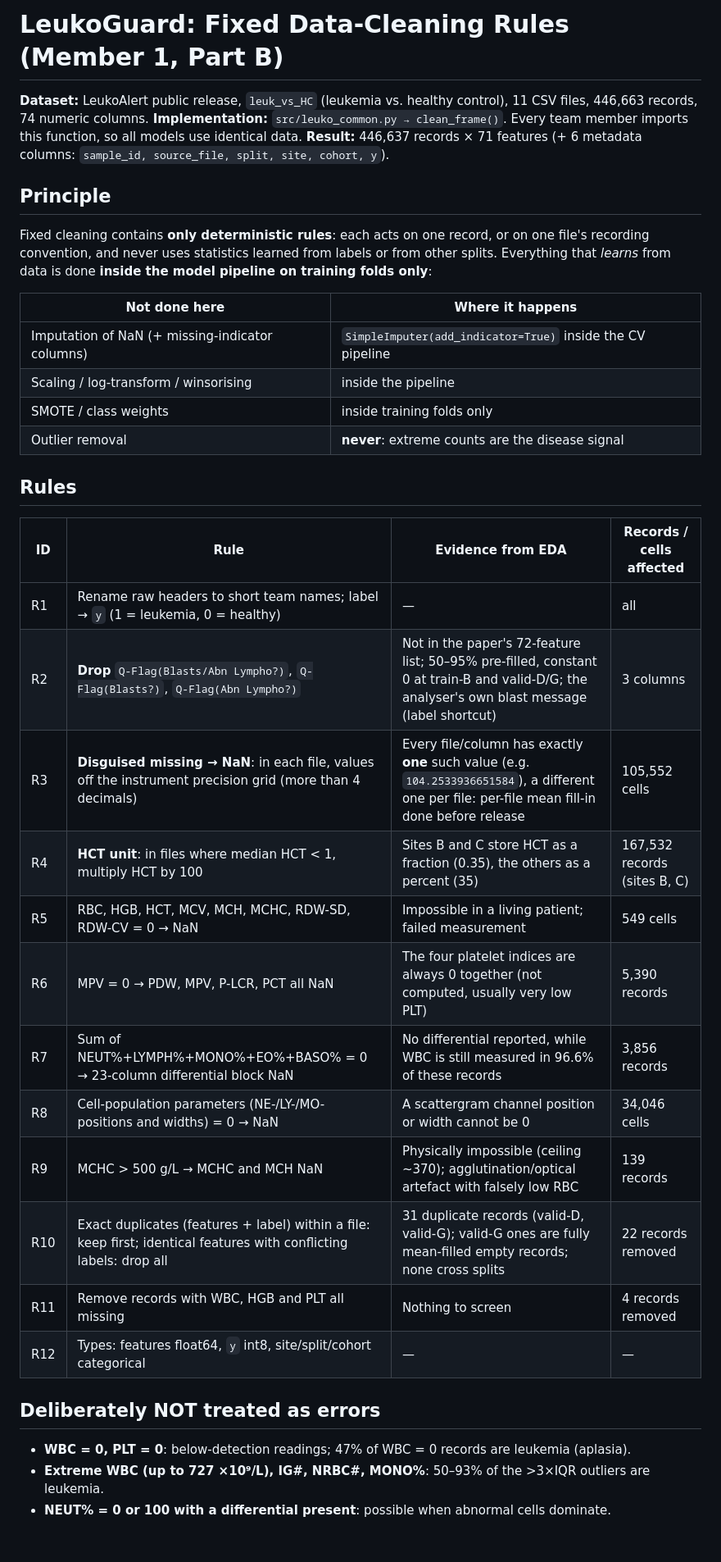
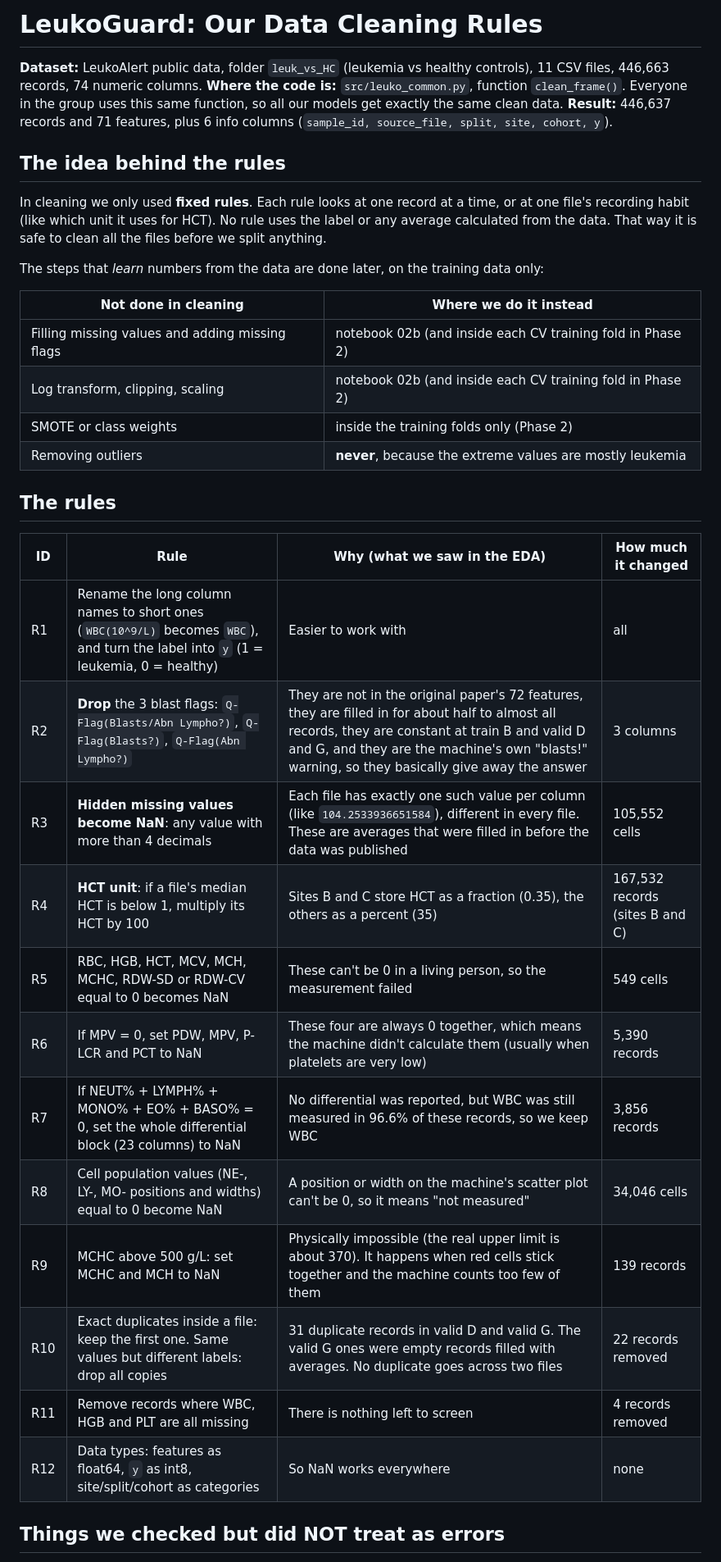
Before and after one commit to aree22-hafeez/LeukoGuard_Project, a Markdown page: docs/cleaning_rules.md, the part around one of its changes. Shown at 82% size. Drawn GitHub-style.

Commit message:
Added Cleaning rules

```diff
--- a/docs/cleaning_rules.md
+++ b/docs/cleaning_rules.md
@@ -1,39 +1,38 @@
-# LeukoGuard: Fixed Data-Cleaning Rules (Member 1, Part B)
+# LeukoGuard: Our Data Cleaning Rules
 
-**Dataset:** LeukoAlert public release, `leuk_vs_HC` (leukemia vs. healthy control), 11 CSV files, 446,663 records, 74 numeric columns.
-**Implementation:** `src/leuko_common.py → clean_frame()`. Every team member imports this function, so all models use identical data.
-**Result:** 446,637 records × 71 features (+ 6 metadata columns: `sample_id, source_file, split, site, cohort, y`).
+**Dataset:** LeukoAlert public data, folder `leuk_vs_HC` (leukemia vs healthy controls), 11 CSV files, 446,663 records, 74 numeric columns.
+**Where the code is:** `src/leuko_common.py`, function `clean_frame()`. Everyone in the group uses this same function, so all our models get exactly the same clean data.
+**Result:** 446,637 records and 71 features, plus 6 info columns (`sample_id, source_file, split, site, cohort, y`).
 
-## Principle
-Fixed cleaning contains **only deterministic rules**: each acts on one record, or on one file's recording convention, and never uses statistics learned from labels or from other splits.
-Everything that *learns* from data is done **inside the model pipeline on training folds only**:
+## The idea behind the rules
 
-| Not done here | Where it happens |
+In cleaning we only used **fixed rules**. Each rule looks at one record at a time, or at one file's recording habit (like which unit it uses for HCT). No rule uses the label or any average calculated from the data. That way it is safe to clean all the files before we split anything.
+
+The steps that *learn* numbers from the data are done later, on the training data only:
+
+| Not done in cleaning | Where we do it instead |
 |---|---|
-| Imputation of NaN (+ missing-indicator columns) | `SimpleImputer(add_indicator=True)` inside the CV pipeline |
-| Scaling / log-transform / winsorising | inside the pipeline |
-| SMOTE / class weights | inside training folds only |
-| Outlier removal | **never**: extreme counts are the disease signal |
+| Filling missing values and adding missing flags | notebook 02b (and inside each CV training fold in Phase 2) |
+| Log transform, clipping, scaling | notebook 02b (and inside each CV training fold in Phase 2) |
+| SMOTE or class weights | inside the training folds only (Phase 2) |
+| Removing outliers | **never**, because the extreme values are mostly leukemia |
 
-## Rules
+## The rules
 
-| ID | Rule | Evidence from EDA | Records / cells affected |
+| ID | Rule | Why (what we saw in the EDA) | How much it changed |
 |---|---|---|---|
-| R1 | Rename raw headers to short team names; label → `y` (1 = leukemia, 0 = healthy) | — | all |
-| R2 | **Drop** `Q-Flag(Blasts/Abn Lympho?)`, `Q-Flag(Blasts?)`, `Q-Flag(Abn Lympho?)` | Not in the paper's 72-feature list; 50–95% pre-filled, constant 0 at train-B and valid-D/G; the analyser's own blast message (label shortcut) | 3 columns |
-| R3 | **Disguised missing → NaN**: in each file, values off the instrument precision grid (more than 4 decimals) | Every file/column has exactly **one** such value (e.g. `104.2533936651584`), a different one per file: per-file mean fill-in done before release | 105,552 cells |
-| R4 | **HCT unit**: in files where median HCT < 1, multiply HCT by 100 | Sites B and C store HCT as a fraction (0.35), the others as a percent (35) | 167,532 records (sites B, C) |
-| R5 | RBC, HGB, HCT, MCV, MCH, MCHC, RDW-SD, RDW-CV = 0 → NaN | Impossible in a living patient; failed measurement | 549 cells |
-| R6 | MPV = 0 → PDW, MPV, P-LCR, PCT all NaN | The four platelet indices are always 0 together (not computed, usually very low PLT) | 5,390 records |
-| R7 | Sum of NEUT%+LYMPH%+MONO%+EO%+BASO% = 0 → 23-column differential block NaN | No differential reported, while WBC is still measured in 96.6% of these records | 3,856 records |
-| R8 | Cell-population parameters (NE-/LY-/MO- positions and widths) = 0 → NaN | A scattergram channel position or width cannot be 0 | 34,046 cells |
-| R9 | MCHC > 500 g/L → MCHC and MCH NaN | Physically impossible (ceiling ~370); agglutination/optical artefact with falsely low RBC | 139 records |
-| R10 | Exact duplicates (features + label) within a file: keep first; identical features with conflicting labels: drop all | 31 duplicate records (valid-D, valid-G); valid-G ones are fully mean-filled empty records; none cross splits | 22 records removed |
-| R11 | Remove records with WBC, HGB and PLT all missing | Nothing to screen | 4 records removed |
-| R12 | Types: features float64, `y` int8, site/split/cohort categorical | — | — |
+| R1 | Rename the long column names to short ones (`WBC(10^9/L)` becomes `WBC`), and turn the label into `y` (1 = leukemia, 0 = healthy) | Easier to work with | all |
+| R2 | **Drop** the 3 blast flags: `Q-Flag(Blasts/Abn Lympho?)`, `Q-Flag(Blasts?)`, `Q-Flag(Abn Lympho?)` | They are not in the original paper's 72 features, they are filled in for about half to almost all records, they are constant at train B and valid D and G, and they are the machine's own "blasts!" warning, so they basically give away the answer | 3 columns |
+| R3 | **Hidden missing values become NaN**: any value with more than 4 decimals | Each file has exactly one such value per column (like `104.2533936651584`), different in every file. These are averages that were filled in before the data was published | 105,552 cells |
+| R4 | **HCT unit**: if a file's median HCT is below 1, multiply its HCT by 100 | Sites B and C store HCT as a fraction (0.35), the others as a percent (35) | 167,532 records (sites B and C) |
+| R5 | RBC, HGB, HCT, MCV, MCH, MCHC, RDW-SD or RDW-CV equal to 0 becomes NaN | These can't be 0 in a living person, so the measurement failed | 549 cells |
+| R6 | If MPV = 0, set PDW, MPV, P-LCR and PCT to NaN | These four are always 0 together, which means the machine didn't calculate them (usually when platelets are very low) | 5,390 records |
+| R7 | If NEUT% + LYMPH% + MONO% + EO% + BASO% = 0, set the whole differential block (23 columns) to NaN | No differential was reported, but WBC was still measured in 96.6% of these records, so we keep WBC | 3,856 records |
+| R8 | Cell population values (NE-, LY-, MO- positions and widths) equal to 0 become NaN | A position or width on the machine's scatter plot can't be 0, so it means "not measured" | 34,046 cells |
+| R9 | MCHC above 500 g/L: set MCHC and MCH to NaN | Physically impossible (the real upper limit is about 370). It happens when red cells stick together and the machine counts too few of them | 139 records |
+| R10 | Exact duplicates inside a file: keep the first one. Same values but different labels: drop all copies | 31 duplicate records in valid D and valid G. The valid G ones were empty records filled with averages. No duplicate goes across two files | 22 records removed |
+| R11 | Remove records where WBC, HGB and PLT are all missing | There is nothing left to screen | 4 records removed |
+| R12 | Data types: features as float64, `y` as int8, site/split/cohort as categories | So NaN works everywhere | none |
 
-## Deliberately NOT treated as errors
-* **WBC = 0, PLT = 0**: below-detection readings; 47% of WBC = 0 records are leukemia (aplasia).
-* **Extreme WBC (up to 727 ×10⁹/L), IG#, NRBC#, MONO%**: 50–93% of the >3×IQR outliers are leukemia.
-* **NEUT% = 0 or 100 with a differential present**: possible when abnormal cells dominate.
+## Things we checked but did NOT treat as errors
 
```
Also changed, not shown: other parts of docs/cleaning_rules.md (+12 -6 lines).
